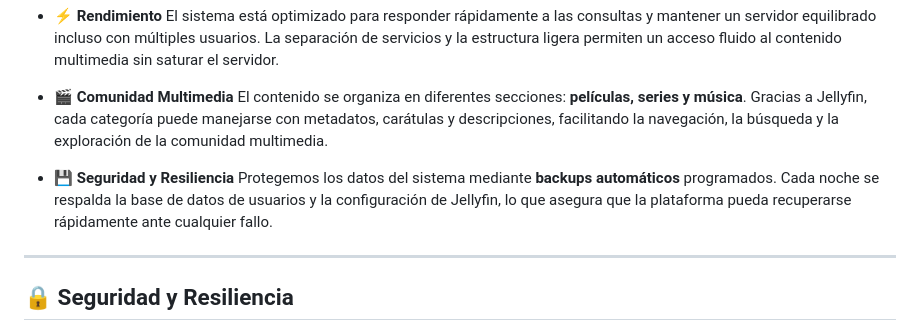
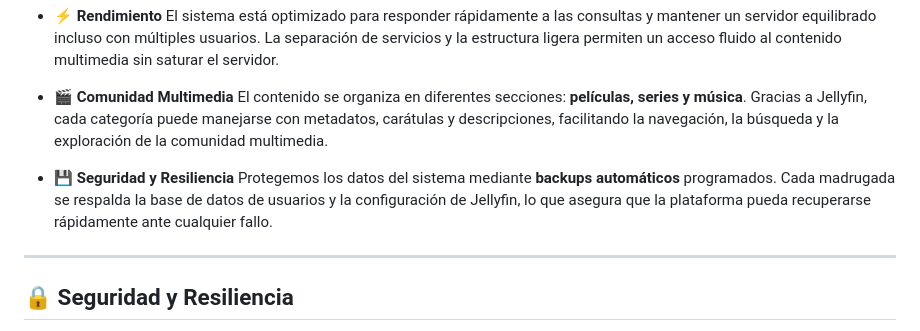
Before and after one commit to Eric-Alba/OnlyUses-Jellyfin, a Markdown page: README.md, the part around the change. GitHub-like rendering.

Commit message:
Update README.md
Corrección de backups

```diff
--- a/README.md
+++ b/README.md
@@ -58,7 +58,7 @@ El sistema está optimizado para responder rápidamente a las consultas y manten
 El contenido se organiza en diferentes secciones: **películas, series y música**. Gracias a Jellyfin, cada categoría puede manejarse con metadatos, carátulas y descripciones, facilitando la navegación, la búsqueda y la exploración de la comunidad multimedia.
 
 * **💾 Seguridad y Resiliencia**
-Protegemos los datos del sistema mediante **backups automáticos** programados. Cada noche se respalda la base de datos de usuarios y la configuración de Jellyfin, lo que asegura que la plataforma pueda recuperarse rápidamente ante cualquier fallo.
+Protegemos los datos del sistema mediante **backups automáticos** programados. Cada madrugada se respalda la base de datos de usuarios y la configuración de Jellyfin, lo que asegura que la plataforma pueda recuperarse rápidamente ante cualquier fallo.
 
 ---
 
```
